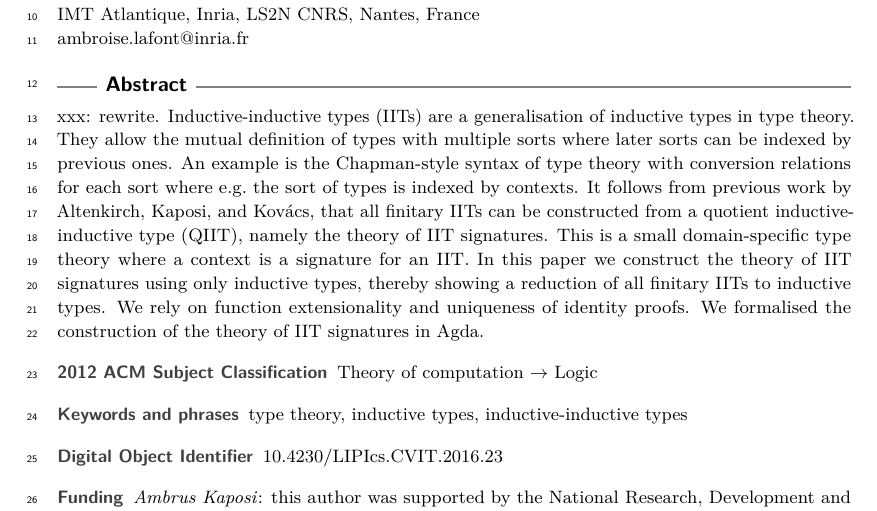
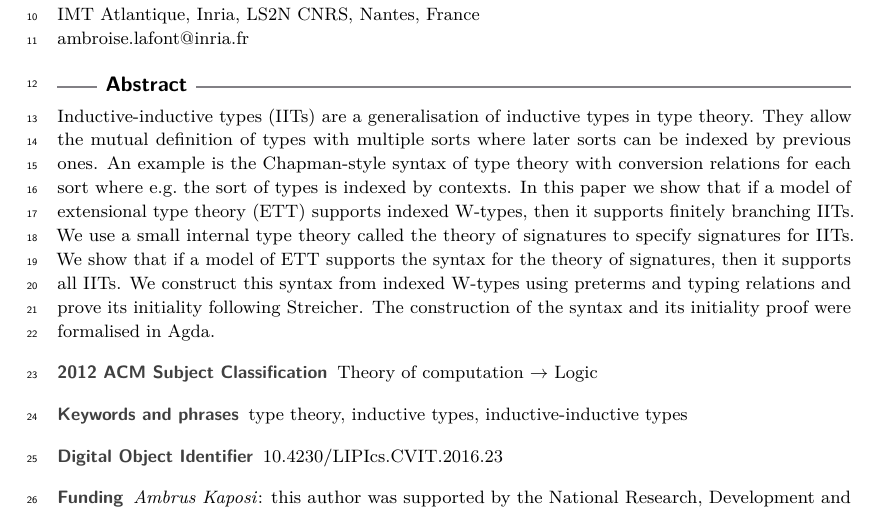
Before and after one commit to amblafont/UniversalII, a LaTeX paper (paper/paper.tex): part of page 1 of 31, cut so that both start at the same text. Compiled offline with pdfLaTeX.

Commit message:
abstract

```diff
--- a/paper/paper.tex
+++ b/paper/paper.tex
@@ -81,18 +81,20 @@ Project no.\ BO/00659/19/3.}%TODO mandatory, please use full name; only 1 author
 \maketitle
 
 \begin{abstract}
-  xxx: rewrite. Inductive-inductive types (IITs) are a generalisation of inductive types in
-  type theory. They allow the mutual definition of types with multiple sorts
-  where later sorts can be indexed by previous ones. An example is the
-  Chapman-style syntax of type theory with conversion relations for each sort
-  where e.g.\ the sort of types is indexed by contexts. It follows from previous
-  work by Altenkirch, Kaposi, and Kov{\'a}cs, that all finitary IITs can be constructed from a quotient
-  inductive-inductive type (QIIT), namely the theory of IIT signatures. This is
-  a small domain-specific type theory where a context is a signature for an
-  IIT. In this paper we construct the theory of IIT signatures using only inductive types,
-  thereby showing a reduction of all finitary IITs to inductive types.  We rely
-  on function extensionality and uniqueness of identity proofs. We formalised
-  the construction of the theory of IIT signatures in Agda.
+  Inductive-inductive types (IITs) are a generalisation of inductive
+  types in type theory. They allow the mutual definition of types with
+  multiple sorts where later sorts can be indexed by previous ones. An
+  example is the Chapman-style syntax of type theory with conversion
+  relations for each sort where e.g.\ the sort of types is indexed by
+  contexts. In this paper we show that if a model of extensional type
+  theory (ETT) supports indexed W-types, then it supports finitely
+  branching IITs. We use a small internal type theory called the
+  theory of signatures to specify signatures for IITs. We show that if
+  a model of ETT supports the syntax for the theory of signatures,
+  then it supports all IITs. We construct this syntax from indexed
+  W-types using preterms and typing relations and prove its initiality
+  following Streicher. The construction of the syntax and its
+  initiality proof were formalised in Agda.
 \end{abstract}
 
 %%%%%%%%%%%%%%%%%%%%%%%%%%%%%%%%%%%%%%%%%%%%%%%%%%%%%%%%%%%%%%%%%%%%%%%%%%%
```
